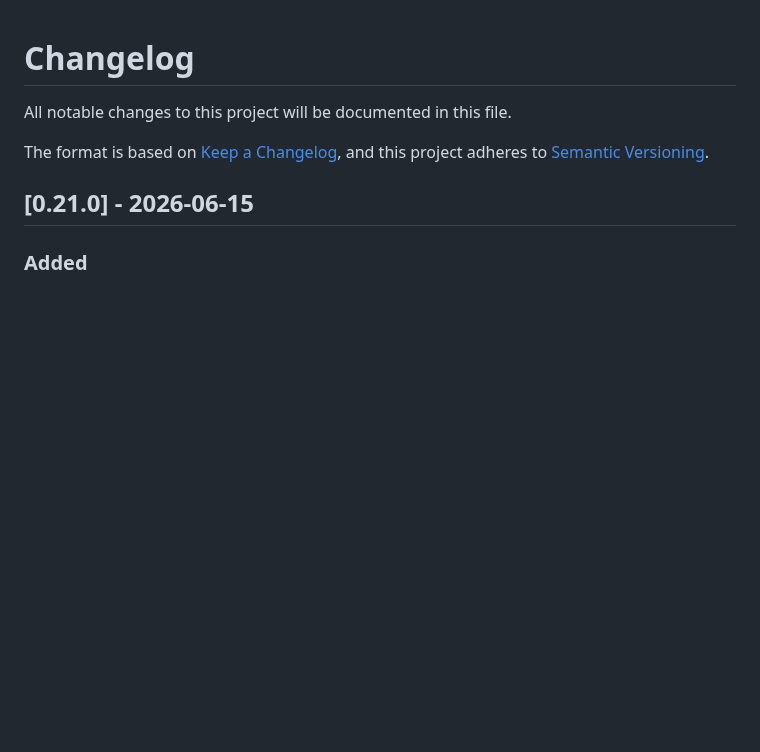
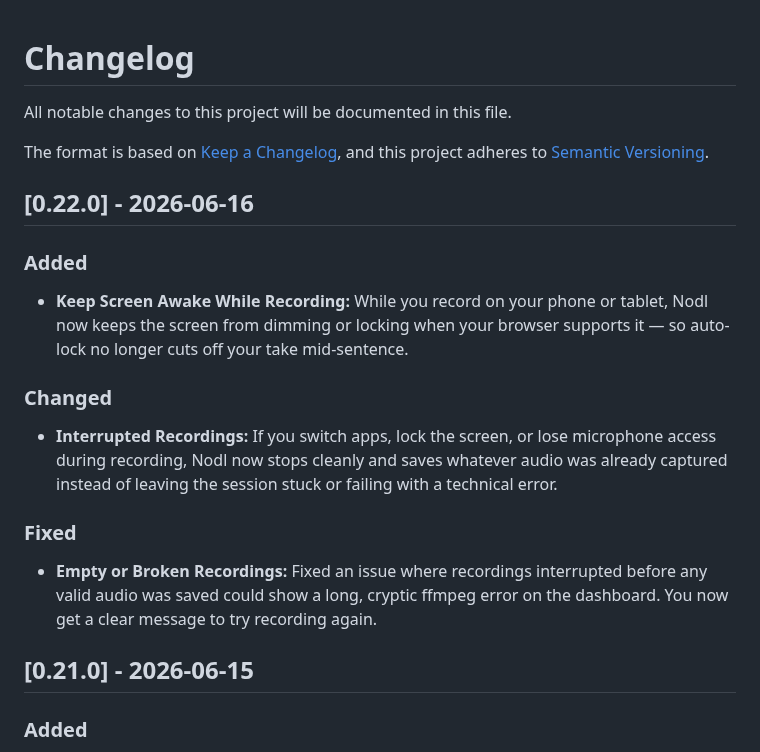
Before and after one commit to exnihiloai/nodl, a Markdown page: CHANGELOG.md, the part around the change. GitHub-like rendering; blank space fills up the shorter version.

Commit message:
chore: update changelog for version 0.22.0
- Added feature to keep the screen awake while recording to prevent interruptions.
- Improved handling of interrupted recordings, ensuring clean stops and saved audio.
- Fixed issues with empty or broken recordings, providing clearer error messages.

```diff
--- a/CHANGELOG.md
+++ b/CHANGELOG.md
@@ -4,6 +4,17 @@ All notable changes to this project will be documented in this file.
 
 The format is based on [Keep a Changelog](https://keepachangelog.com/en/1.1.0/),
 and this project adheres to [Semantic Versioning](https://semver.org/spec/v2.0.0.html).
+
+## [0.22.0] - 2026-06-16
+
+### Added
+- **Keep Screen Awake While Recording:** While you record on your phone or tablet, Nodl now keeps the screen from dimming or locking when your browser supports it — so auto-lock no longer cuts off your take mid-sentence.
+
+### Changed
+- **Interrupted Recordings:** If you switch apps, lock the screen, or lose microphone access during recording, Nodl now stops cleanly and saves whatever audio was already captured instead of leaving the session stuck or failing with a technical error.
+
+### Fixed
+- **Empty or Broken Recordings:** Fixed an issue where recordings interrupted before any valid audio was saved could show a long, cryptic ffmpeg error on the dashboard. You now get a clear message to try recording again.
 
 ## [0.21.0] - 2026-06-15
 
```
